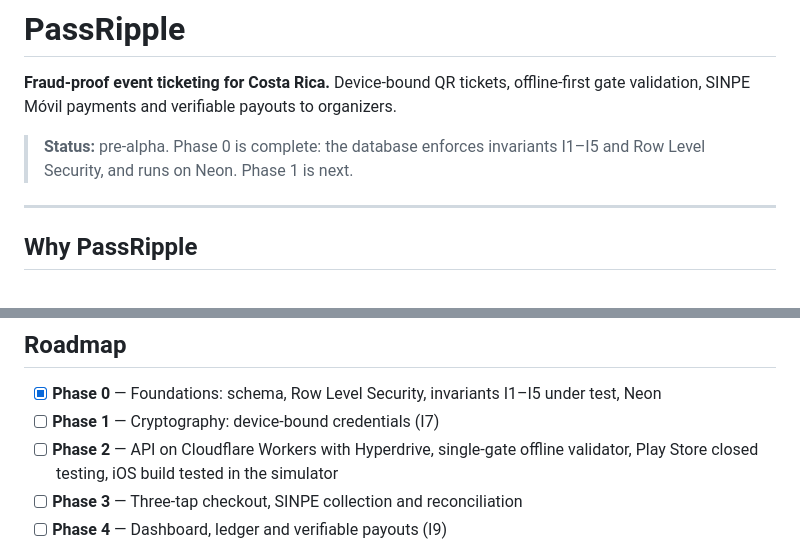
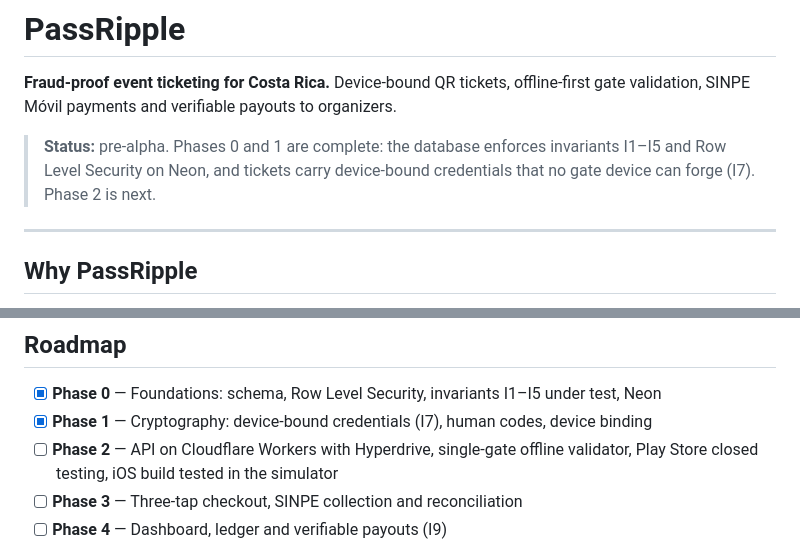
Before and after one commit to JAbarca74/PassRipple, a Markdown page: README.md, 2 parts joined by grey strips. Drawn GitHub-style.

Commit message:
docs: close Phase 1
Tickets carry device-bound credentials: the server certifies the
buyer's device key, the device signs each 30-second window, and gate
devices verify offline with public keys only. A test with a full gate
manifest finds no way to forge a valid credential (I7). Tickets bind to
device keys with a capped, append-only history, and the schema runs on
Neon dev. Building the manifest and the gate's manifest check moves to
Phase 2.

```diff
--- a/README.md
+++ b/README.md
@@ -2,7 +2,7 @@
 
 **Fraud-proof event ticketing for Costa Rica.** Device-bound QR tickets, offline-first gate validation, SINPE Móvil payments and verifiable payouts to organizers.
 
-> **Status:** pre-alpha. Phase 0 is complete: the database enforces invariants I1–I5 and Row Level Security, and runs on Neon. Phase 1 is next.
+> **Status:** pre-alpha. Phases 0 and 1 are complete: the database enforces invariants I1–I5 and Row Level Security on Neon, and tickets carry device-bound credentials that no gate device can forge (I7). Phase 2 is next.
 
 ---
 
@@ -128,7 +128,7 @@ Found a vulnerability? Read [`SECURITY.md`](SECURITY.md) and report it privately
 ## Roadmap
 
 - [x] **Phase 0** — Foundations: schema, Row Level Security, invariants I1–I5 under test, Neon
-- [ ] **Phase 1** — Cryptography: device-bound credentials (I7)
+- [x] **Phase 1** — Cryptography: device-bound credentials (I7), human codes, device binding
 - [ ] **Phase 2** — API on Cloudflare Workers with Hyperdrive, single-gate offline validator, Play Store closed testing, iOS build tested in the simulator
 - [ ] **Phase 3** — Three-tap checkout, SINPE collection and reconciliation
 - [ ] **Phase 4** — Dashboard, ledger and verifiable payouts (I9)
```
